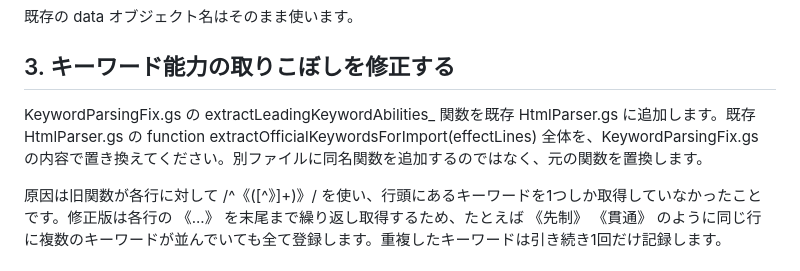
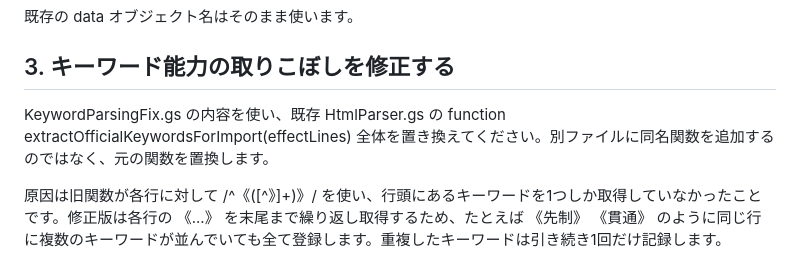
Before and after one commit to animalcardgamedb-coder/animal-card-game, a Markdown page: gas/SETUP.md, the part around the change. Drawn GitHub-style.

Commit message:
Fix keyword parser setup instructions

```diff
--- a/gas/SETUP.md
+++ b/gas/SETUP.md
@@ -36,7 +36,7 @@ Main.gs の doGet では、既存の const data = { ... } が cards、territorie
 
 ## 3. キーワード能力の取りこぼしを修正する
 
-KeywordParsingFix.gs の extractLeadingKeywordAbilities_ 関数を既存 HtmlParser.gs に追加します。既存 HtmlParser.gs の function extractOfficialKeywordsForImport(effectLines) 全体を、KeywordParsingFix.gs の内容で置き換えてください。別ファイルに同名関数を追加するのではなく、元の関数を置換します。
+KeywordParsingFix.gs の内容を使い、既存 HtmlParser.gs の function extractOfficialKeywordsForImport(effectLines) 全体を置き換えてください。別ファイルに同名関数を追加するのではなく、元の関数を置換します。
 
 原因は旧関数が各行に対して /^《([^》]+)》/ を使い、行頭にあるキーワードを1つしか取得していなかったことです。修正版は各行の 《...》 を末尾まで繰り返し取得するため、たとえば 《先制》 《貫通》 のように同じ行に複数のキーワードが並んでいても全て登録します。重複したキーワードは引き続き1回だけ記録します。
 
```
